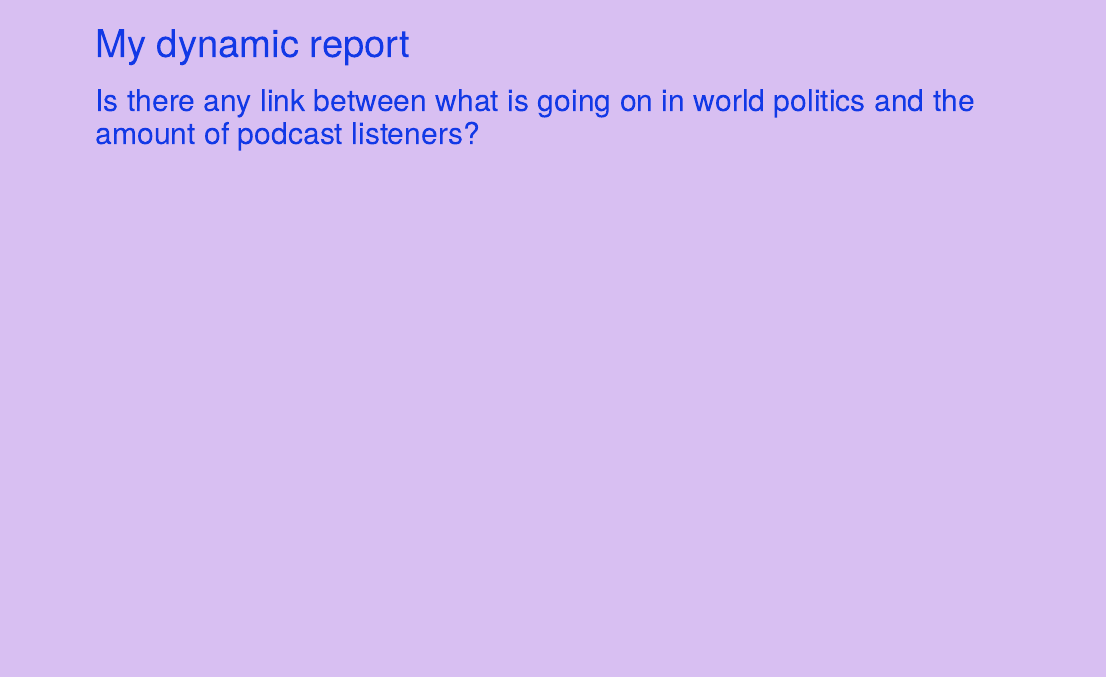
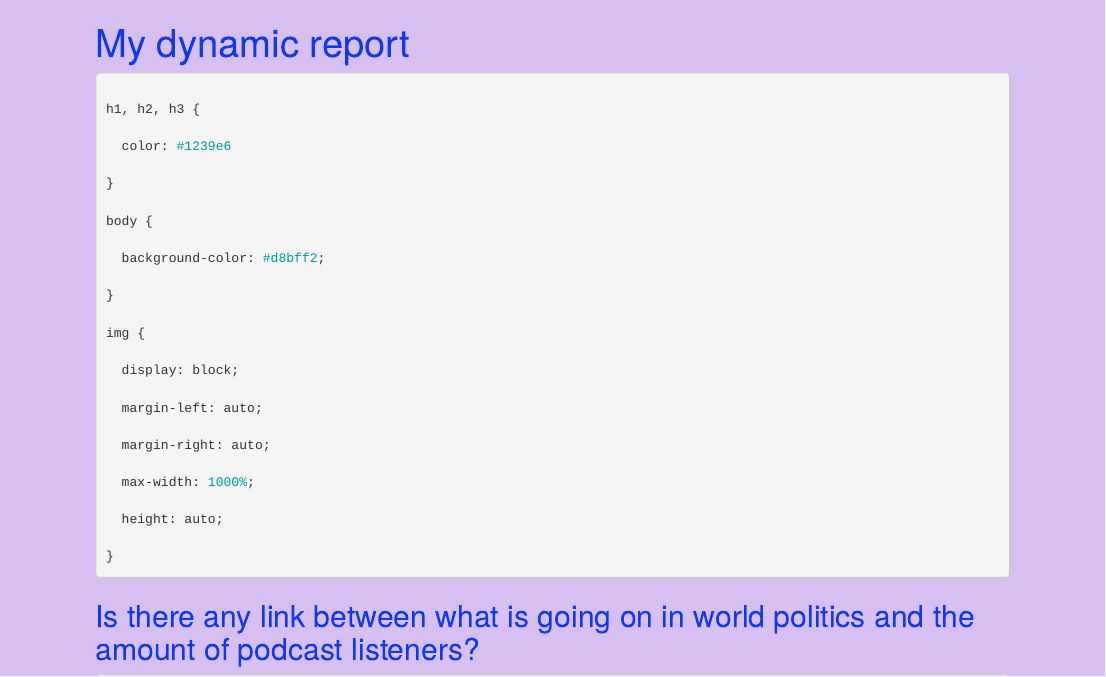
Before and after one commit to elb0/stats220-2026-s1, an R Markdown document (dynamic_report.Rmd): the page in a window 1100 px wide, from its top. Rendered offline with R 4.5, knitr and Pandoc, with nearby package versions; drawn as R Markdown's standard HTML page in place of the format the file asks for; some code elsewhere in the file could not run offline.

Commit message:
Update dynamic_report.Rmd

````diff
--- a/dynamic_report.Rmd
+++ b/dynamic_report.Rmd
@@ -2,12 +2,6 @@
 title: My dynamic report
 output: html_fragment
 ---
-
-```{r setup, include=FALSE}
-
-knitr::opts_chunk$set(echo=FALSE, message=FALSE, warning=FALSE, error=FALSE)
-
-```
 
 ```{css}
 
````
